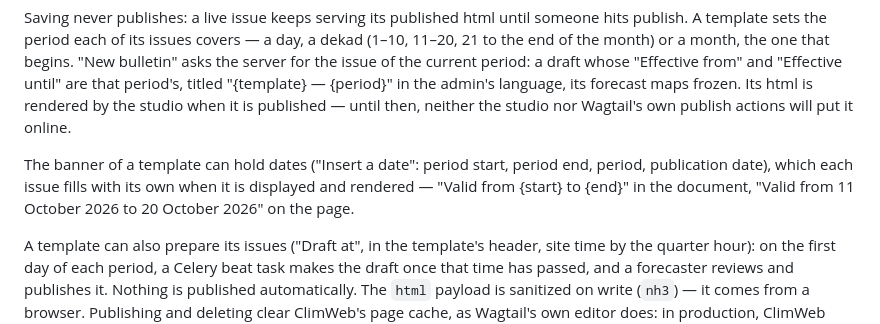
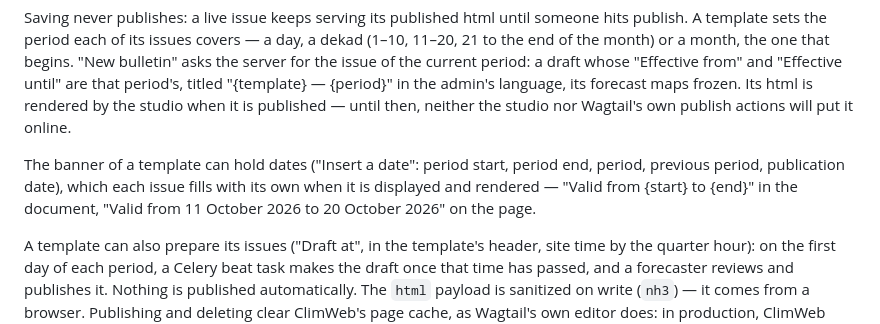
Before and after one commit to wmo-raf/climweb-bulletin-studio, a Markdown page: README.md, the part around the change. Rendered like a GitHub page.

```diff
--- a/README.md
+++ b/README.md
@@ -201,9 +201,9 @@ published — until then, neither the studio nor Wagtail's own publish actions w
 online.
 
 The banner of a template can hold dates ("Insert a date": period start, period end,
-period, publication date), which each issue fills with its own when it is displayed and
-rendered — "Valid from {start} to {end}" in the document, "Valid from 11 October 2026 to
-20 October 2026" on the page.
+period, previous period, publication date), which each issue fills with its own when it
+is displayed and rendered — "Valid from {start} to {end}" in the document, "Valid from 11
+October 2026 to 20 October 2026" on the page.
 
 A template can also prepare its issues ("Draft at", in the template's header, site time
 by the quarter hour): on the first day of each period, a Celery beat task makes the draft
```
Also changed, not shown: CLAUDE.md (+11 -3 lines).
